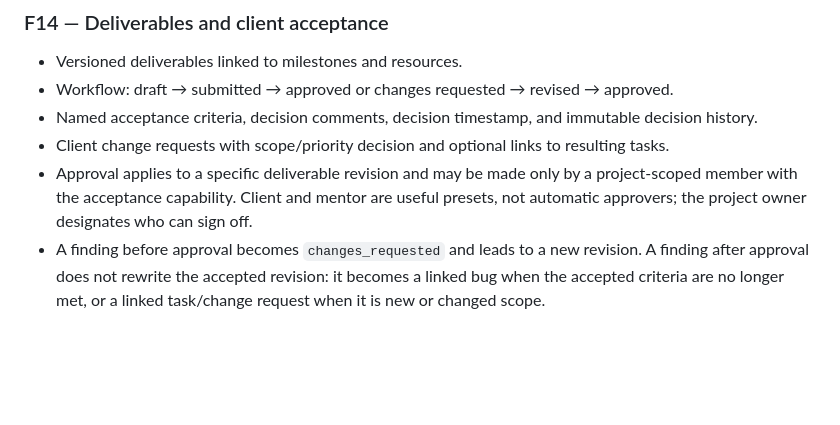
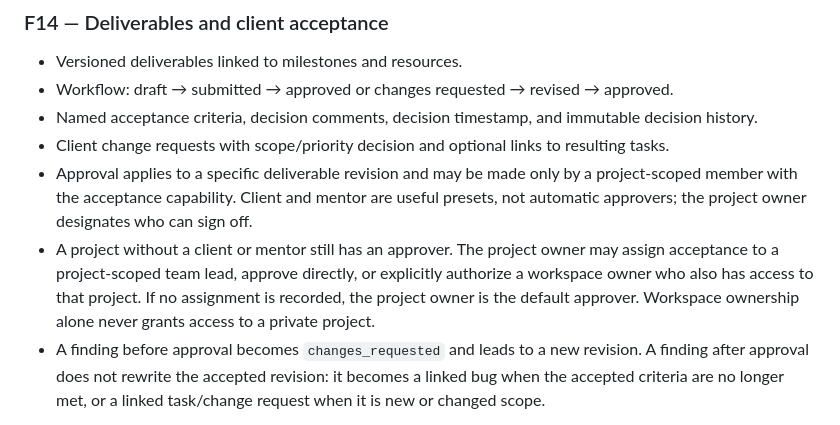
Before and after one commit to jackblue22/goshipkit, a Markdown page: docs/product/features.md, the part around the change. Rendered like a GitHub page; blank space fills up the shorter version.

```diff
--- a/docs/product/features.md
+++ b/docs/product/features.md
@@ -179,6 +179,11 @@ Portal presets:
   project-scoped member with the acceptance capability. Client and mentor are
   useful presets, not automatic approvers; the project owner designates who can
   sign off.
+- A project without a client or mentor still has an approver. The project owner
+  may assign acceptance to a project-scoped team lead, approve directly, or
+  explicitly authorize a workspace owner who also has access to that project.
+  If no assignment is recorded, the project owner is the default approver.
+  Workspace ownership alone never grants access to a private project.
 - A finding before approval becomes `changes_requested` and leads to a new
   revision. A finding after approval does not rewrite the accepted revision: it
   becomes a linked bug when the accepted criteria are no longer met, or a linked
```
Also changed, not shown: docs/technique/acceptance-and-follow-up.md (+16 -0 lines).
